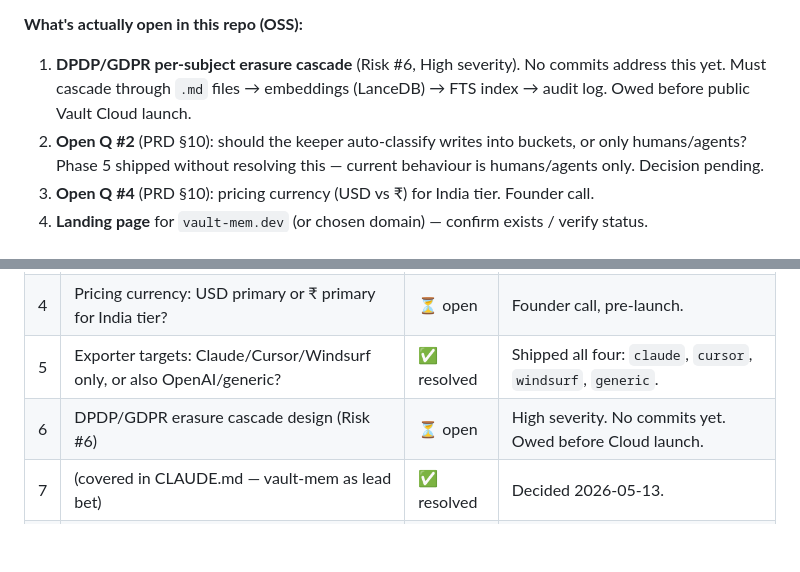
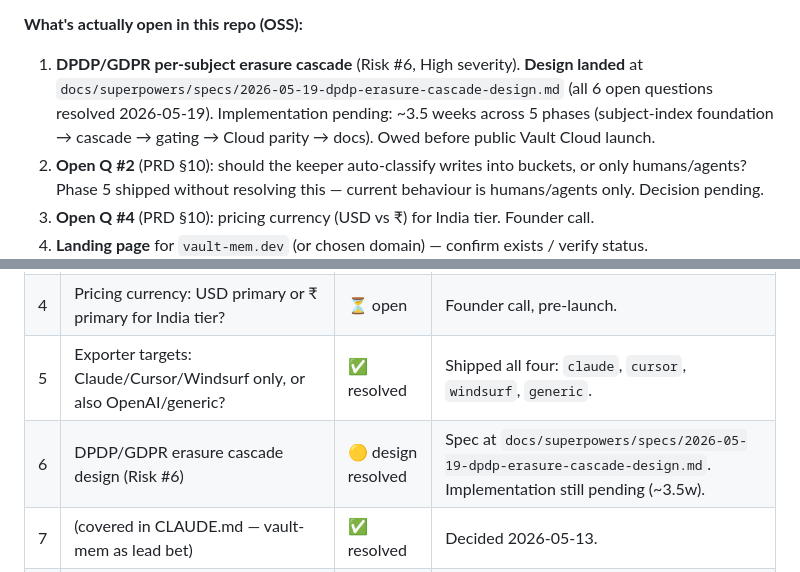
Before and after one commit to frozo-ai/frozo-vault-mem, a Markdown page: CLAUDE.md, 2 parts joined by grey strips. Rendered like a GitHub page; blank space fills up the shorter version.

Commit message:
docs(spec): DPDP/GDPR per-subject erasure cascade design
376-line design doc for the per-subject erasure pipeline addressing
PRD Risk #6 (High severity) and §10 Open Q #6. Covers subject identity
model, cascade order (.md → embeddings → FTS → audit, per-memory atomic),
hard-delete vs scrub decision rules, hashed-subject-id audit entries,
gatekeeper-gated MCP tool with TTY fallback for self-host, Cloud RPC
with 10/hour rate limit, and a verification CLI (vault-mem audit-subject).

All 6 open questions resolved same-day (2026-05-19) and baked into §9:
- Q1: hard delete (no soft-delete grace period)
- Q2: --reason required for non-dry runs
- Q3: exit code 2 = "needs human attention" (vs 1 = broken)
- Q4: Cloud rate limit 10/hour per org admin
- Q5: self-host falls back to TTY confirm when gatekeeper absent
- Q6: publish spec publicly with the 2026-08-30 OSS announcement

Implementation plan: ~3.5 weeks across 5 phases. Comfortably inside
the 30-day window between OSS launch and the +30-day Cloud launch.

Updates CLAUDE.md to mark the design as landed (Q6 status 🟡) and
links the spec from the Open Items list.

Co-Authored-By: Claude Opus 4.7 <noreply@anthropic.com>

```diff
--- a/CLAUDE.md
+++ b/CLAUDE.md
@@ -43,7 +43,7 @@ Vault-mem is a **two-product play**:
 - YC S26 application close: **2026-09-30**
 
 **What's actually open in this repo (OSS):**
-1. **DPDP/GDPR per-subject erasure cascade** (Risk #6, High severity). No commits address this yet. Must cascade through `.md` files → embeddings (LanceDB) → FTS index → audit log. Owed before public Vault Cloud launch.
+1. **DPDP/GDPR per-subject erasure cascade** (Risk #6, High severity). **Design landed** at `docs/superpowers/specs/2026-05-19-dpdp-erasure-cascade-design.md` (all 6 open questions resolved 2026-05-19). Implementation pending: ~3.5 weeks across 5 phases (subject-index foundation → cascade → gating → Cloud parity → docs). Owed before public Vault Cloud launch.
 2. **Open Q #2** (PRD §10): should the keeper auto-classify writes into buckets, or only humans/agents? Phase 5 shipped without resolving this — current behaviour is humans/agents only. Decision pending.
 3. **Open Q #4** (PRD §10): pricing currency (USD vs ₹) for India tier. Founder call.
 4. **Landing page** for `vault-mem.dev` (or chosen domain) — confirm exists / verify status.
@@ -192,7 +192,7 @@ These choices are deliberate — don't substitute without a reason:
 | 3 | Brand name: keep "vault-mem" or rename before public launch? | ✅ resolved | Kept "vault-mem"; landed at `frozo-ai/frozo-vault-mem` (org-scoped vs personal). |
 | 4 | Pricing currency: USD primary or ₹ primary for India tier? | ⏳ open | Founder call, pre-launch. |
 | 5 | Exporter targets: Claude/Cursor/Windsurf only, or also OpenAI/generic? | ✅ resolved | Shipped all four: `claude`, `cursor`, `windsurf`, `generic`. |
-| 6 | DPDP/GDPR erasure cascade design (Risk #6) | ⏳ open | High severity. No commits yet. Owed before Cloud launch. |
+| 6 | DPDP/GDPR erasure cascade design (Risk #6) | 🟡 design resolved | Spec at `docs/superpowers/specs/2026-05-19-dpdp-erasure-cascade-design.md`. Implementation still pending (~3.5w). |
 | 7 | (covered in CLAUDE.md — vault-mem as lead bet) | ✅ resolved | Decided 2026-05-13. |
 | 8 | Telemetry default — opt-in vs opt-out for OSS | ✅ resolved | Opt-in only, zero telemetry by default. |
 
```
Also changed, not shown: 1 other file.
